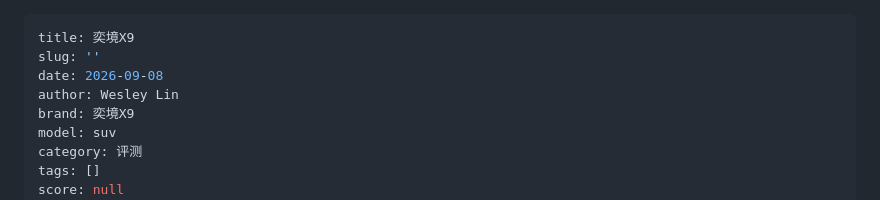
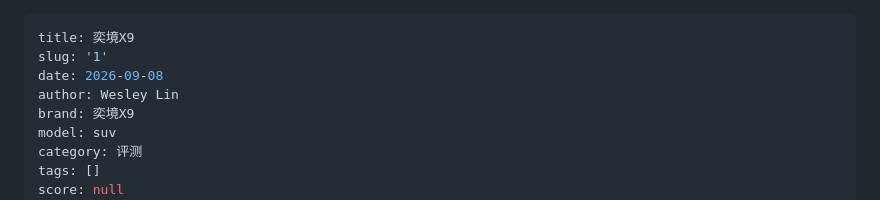
Before and after one commit to 3170687049-tech/engine-notes-cms, a Markdown page: posts/奕境x9.md, the part around the change. GitHub-like rendering.

Commit message:
Update 一篇文章 “奕境x9”

```diff
--- a/posts/奕境x9.md
+++ b/posts/奕境x9.md
@@ -1,6 +1,6 @@
 ---
 title: 奕境X9
-slug: ''
+slug: '1'
 date: 2026-09-08
 author: Wesley Lin
 brand: 奕境X9
```
